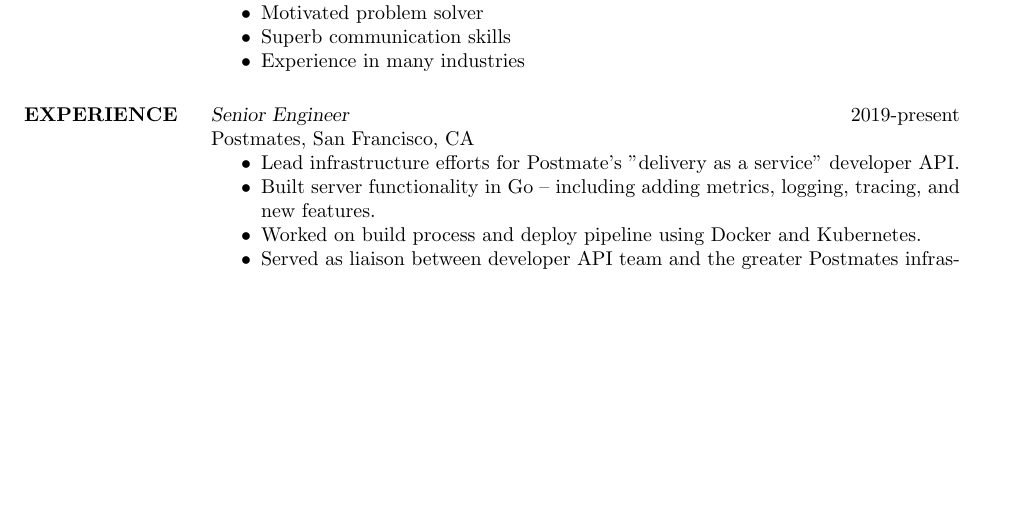
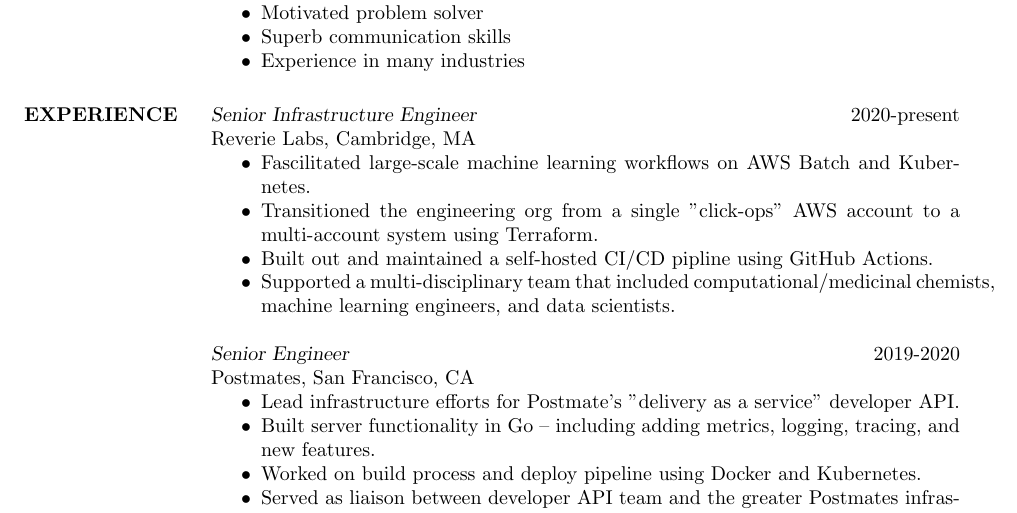
Before and after one commit to dmerrick/resume, a LaTeX CV (resume.tex): part of page 1 of 3, cut so that both start at the same text, the shorter picture padded with empty space. Compiled offline with pdfLaTeX.

Commit message:
Resume updates 2021-10-21

```diff
--- a/resume.tex
+++ b/resume.tex
@@ -58,7 +58,17 @@
   \end{itemize}
 
 \section{EXPERIENCE}
-  {\sl Senior Engineer}  \hfill 2019-present \\
+  {\sl Senior Infrastructure Engineer}  \hfill 2020-present \\
+  Reverie Labs,
+  Cambridge, MA
+  \begin{itemize}  \itemsep -2pt % reduce space between items
+    \item Fascilitated large-scale machine learning workflows on AWS Batch and Kubernetes.
+    \item Transitioned the engineering org from a single "click-ops" AWS account to a multi-account system using Terraform.
+    \item Built out and maintained a self-hosted CI/CD pipline using GitHub Actions.
+    \item Supported a multi-disciplinary team that included computational/medicinal chemists, machine learning engineers, and data scientists.
+  \end{itemize}
+
+  {\sl Senior Engineer}  \hfill 2019-2020 \\
   Postmates,
   San Francisco, CA
   \begin{itemize}  \itemsep -2pt % reduce space between items
```
Also changed, not shown: README.md, resume-2019-12-04.pdf (deleted), resume.2021-10-21.pdf (added), resume.tex (2 more changed lines).
